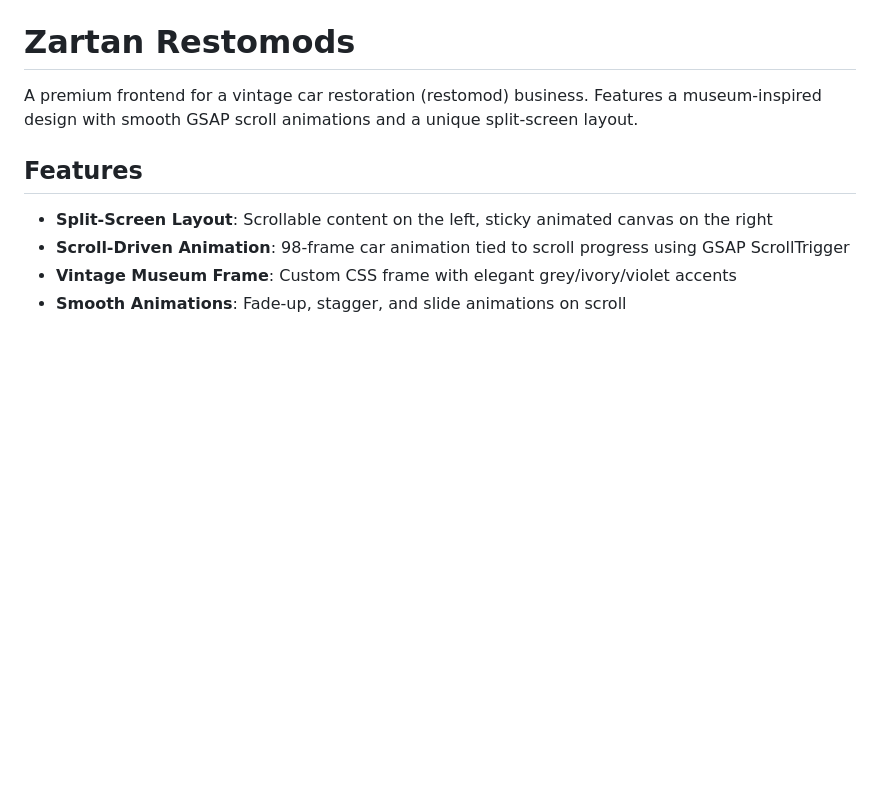
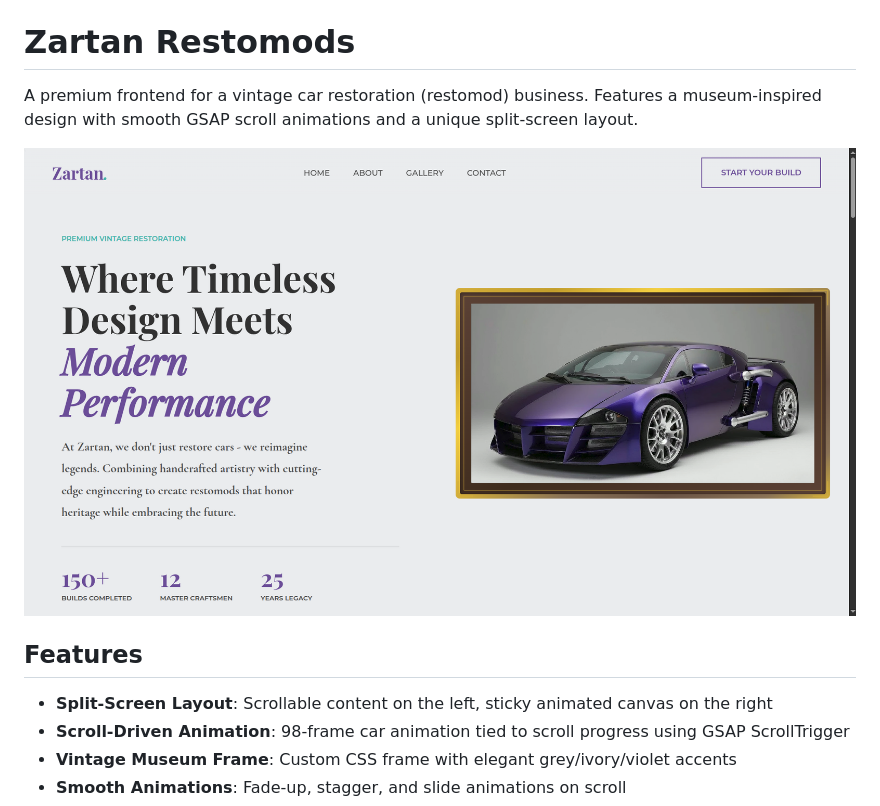
Before and after one commit to TDS2K5/zartan, a Markdown page: README.md, the part around one of its changes. Rendered like a GitHub page; pictures changed too: static/home.png (added); blank space fills up the shorter version.

```diff
--- a/README.md
+++ b/README.md
@@ -1,6 +1,8 @@
 # Zartan Restomods
 
 A premium frontend for a vintage car restoration (restomod) business. Features a museum-inspired design with smooth GSAP scroll animations and a unique split-screen layout.
+
+![Screenshot](static/home.png)
 
 ## Features
 
```
Also changed, not shown: other parts of README.md (+2 -0 lines).
